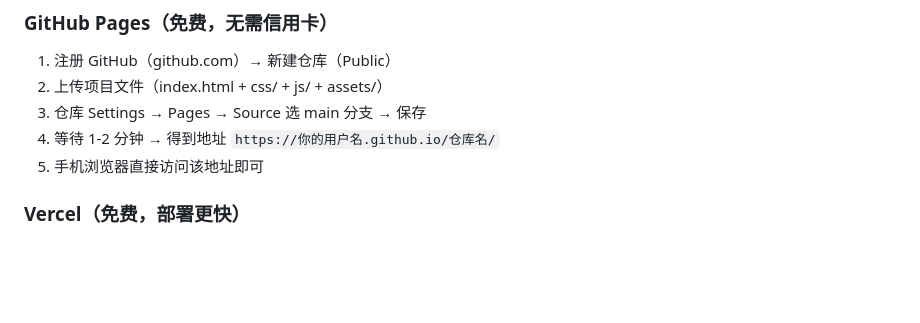
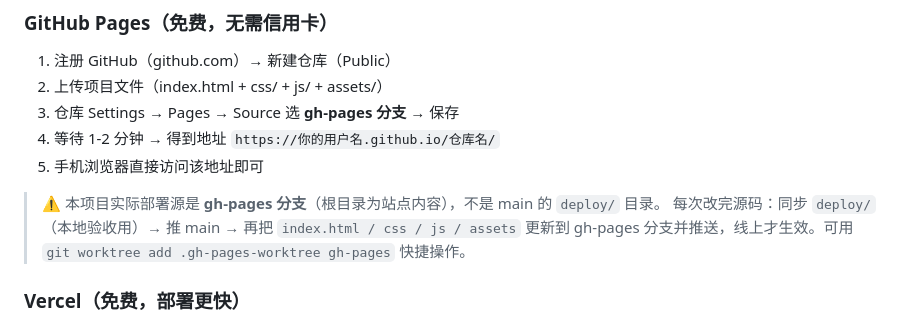
Before and after one commit to hikaoxx-tech/what-are-you, a Markdown page: 10-执行端-部署上线指南.md, the part around the change. Drawn GitHub-style; blank space fills up the shorter version.

Commit message:
docs: 修正 GitHub Pages 部署源说明（实际为 gh-pages 分支）

```diff
--- a/10-执行端-部署上线指南.md
+++ b/10-执行端-部署上线指南.md
@@ -82,9 +82,12 @@ build/index.html （单文件版，备用）
 
 1. 注册 GitHub（github.com）→ 新建仓库（Public）
 2. 上传项目文件（index.html + css/ + js/ + assets/）
-3. 仓库 Settings → Pages → Source 选 main 分支 → 保存
+3. 仓库 Settings → Pages → Source 选 **gh-pages 分支** → 保存
 4. 等待 1-2 分钟 → 得到地址 `https://你的用户名.github.io/仓库名/`
 5. 手机浏览器直接访问该地址即可
+
+> ⚠️ 本项目实际部署源是 **gh-pages 分支**（根目录为站点内容），不是 main 的 `deploy/` 目录。
+> 每次改完源码：同步 `deploy/`（本地验收用）→ 推 main → 再把 `index.html / css / js / assets` 更新到 gh-pages 分支并推送，线上才生效。可用 `git worktree add .gh-pages-worktree gh-pages` 快捷操作。
 
 ### Vercel（免费，部署更快）
 
```
